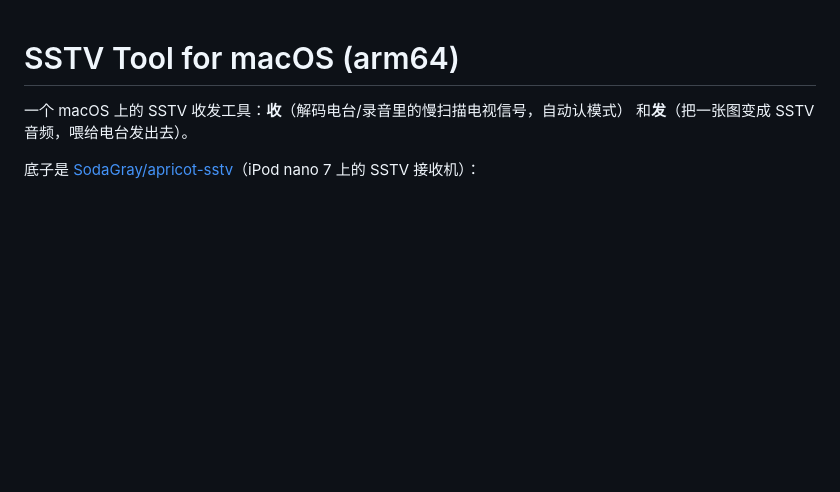
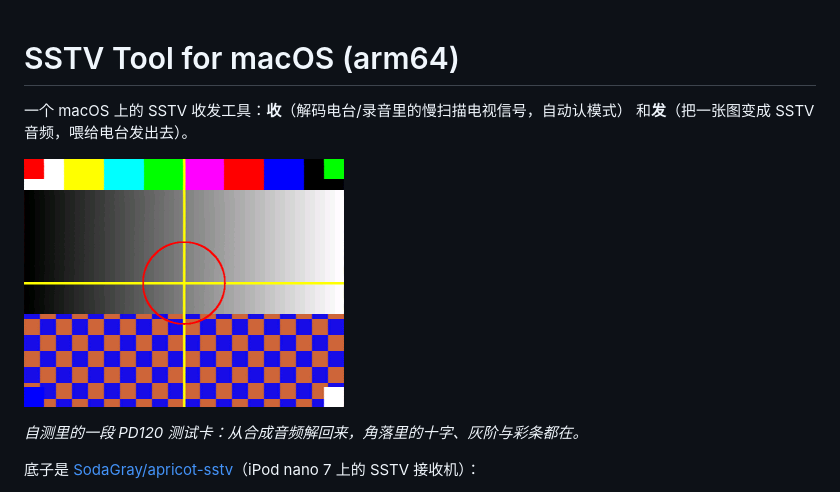
Before and after one commit to lan1081210/sstv-tool, a Markdown page: README.md, the part around the change. GitHub-like rendering; pictures changed too: docs/demo-decode.png (added); blank space fills up the shorter version.

Commit message:
Add NOTICE with copyright and upstream attribution; show a PD120 decode in the README

```diff
--- a/README.md
+++ b/README.md
@@ -2,6 +2,10 @@
 
 一个 macOS 上的 SSTV 收发工具：**收**（解码电台/录音里的慢扫描电视信号，自动认模式）
 和**发**（把一张图变成 SSTV 音频，喂给电台发出去）。
+
+![PD120 解码结果](docs/demo-decode.png)
+
+*自测里的一段 PD120 测试卡：从合成音频解回来，角落里的十字、灰阶与彩条都在。*
 
 底子是 [SodaGray/apricot-sstv](https://github.com/SodaGray/apricot-sstv)（iPod nano 7 上的 SSTV 接收机）：
 
```
Also changed, not shown: 1 other file.
